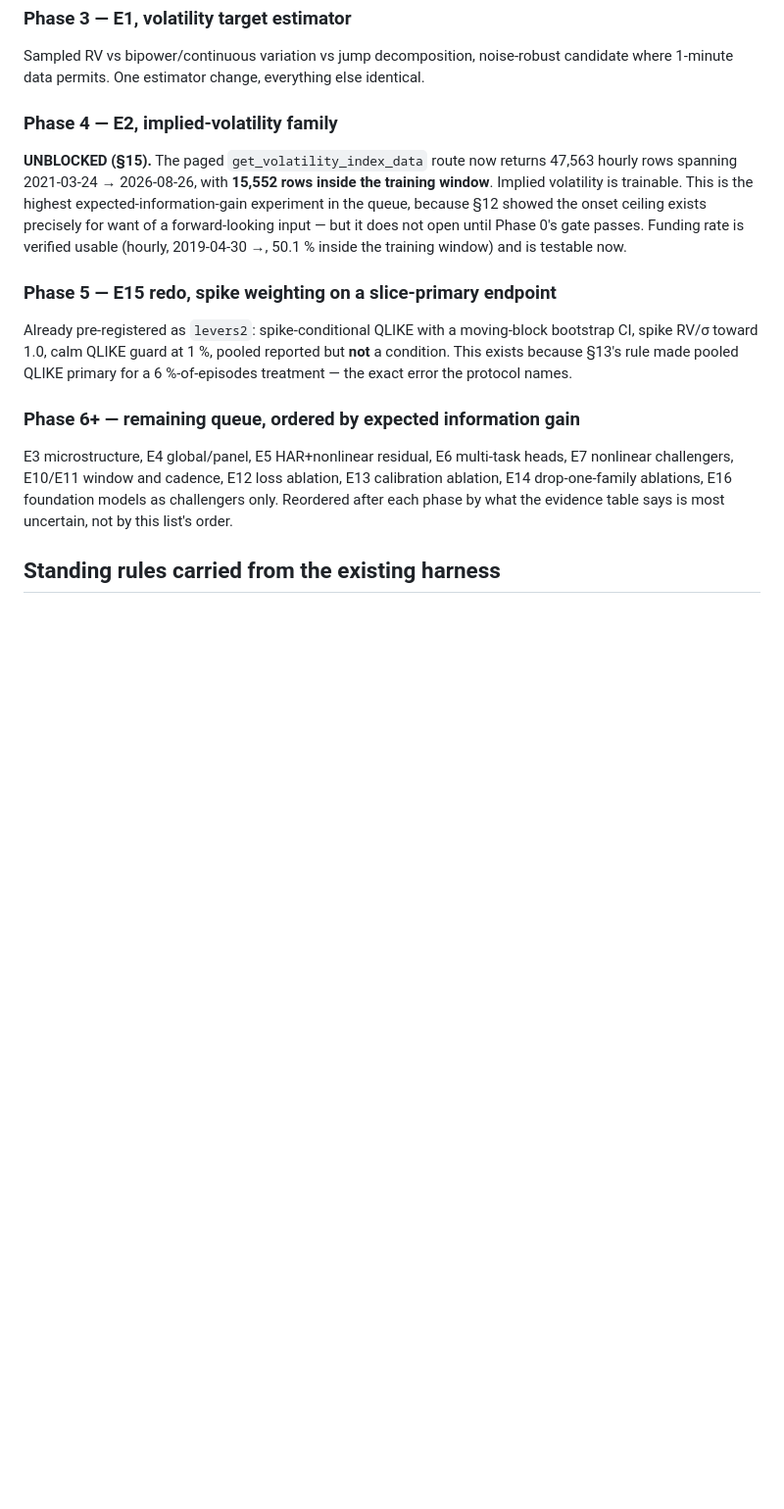
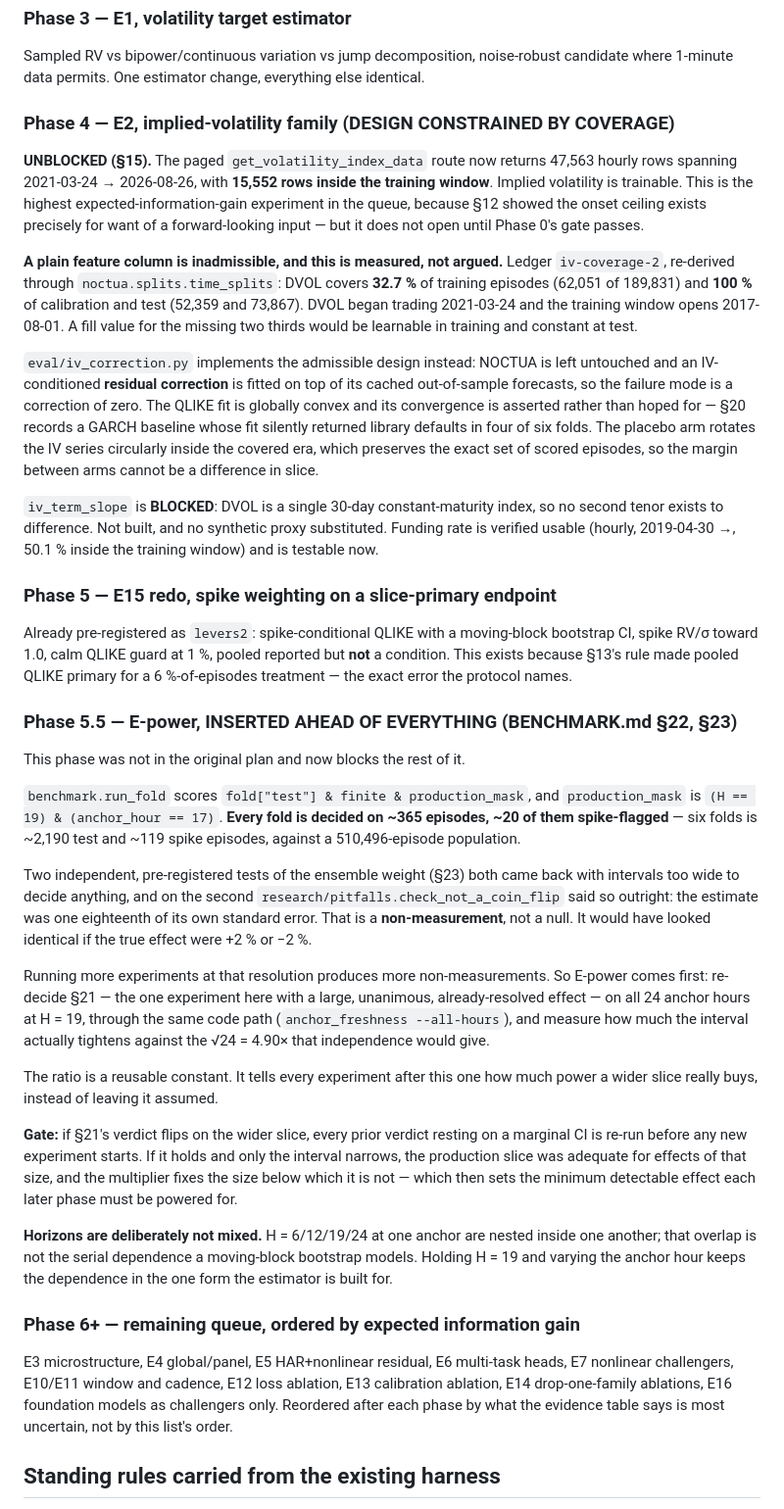
Before and after one commit to deeploopinnovations/btc-dashboard, a Markdown page: model/PHASES.md, the part around the change. Shown at 98% size. Rendered like a GitHub page; blank space fills up the shorter version.

Commit message:
PHASES: insert Phase 5.5 (E-power) ahead of the queue, and constrain Phase 4
E-power was not in the original plan and now blocks the rest of it. Two
independent pre-registered tests of the ensemble weight came back with
intervals too wide to decide anything, and on the second
pitfalls.check_not_a_coin_flip said so outright -- the estimate was one
eighteenth of its own standard error. Running more experiments at that
resolution produces more non-measurements, so measuring the resolution comes
first. The gate: if 21's verdict flips on the wider slice, every prior verdict
resting on a marginal CI is re-run before any new experiment starts.

Phase 4 (implied vol) is marked design-constrained rather than open. The
coverage asymmetry is measured, not argued -- 32.7% of training episodes carry
a causal DVOL observation against 100% of calibration and test -- so a plain
feature column would let the trainer learn a fill-vs-real distinction that has
zero variance at test time. The residual-correction design is recorded in its
place, along with iv_term_slope being BLOCKED for want of a second tenor.

Co-Authored-By: Claude Opus 5 <noreply@anthropic.com>
Claude-Session: https://claude.ai/code/session_018TqCMicgvHnTgxz314Tu6q

```diff
--- a/model/PHASES.md
+++ b/model/PHASES.md
@@ -106,13 +106,33 @@ Sampled RV vs bipower/continuous variation vs jump decomposition, noise-robust
 candidate where 1-minute data permits. One estimator change, everything else
 identical.
 
-### Phase 4 — E2, implied-volatility family
+### Phase 4 — E2, implied-volatility family (DESIGN CONSTRAINED BY COVERAGE)
 **UNBLOCKED (§15).** The paged `get_volatility_index_data` route now returns
 47,563 hourly rows spanning 2021-03-24 → 2026-08-26, with **15,552 rows inside
 the training window**. Implied volatility is trainable. This is the highest
 expected-information-gain experiment in the queue, because §12 showed the onset
 ceiling exists precisely for want of a forward-looking input — but it does not
-open until Phase 0's gate passes. Funding rate is verified usable (hourly, 2019-04-30 →, 50.1 % inside
+open until Phase 0's gate passes.
+
+**A plain feature column is inadmissible, and this is measured, not argued.**
+Ledger `iv-coverage-2`, re-derived through `noctua.splits.time_splits`: DVOL
+covers **32.7 %** of training episodes (62,051 of 189,831) and **100 %** of
+calibration and test (52,359 and 73,867). DVOL began trading 2021-03-24 and the
+training window opens 2017-08-01. A fill value for the missing two thirds would
+be learnable in training and constant at test.
+
+`eval/iv_correction.py` implements the admissible design instead: NOCTUA is left
+untouched and an IV-conditioned **residual correction** is fitted on top of its
+cached out-of-sample forecasts, so the failure mode is a correction of zero. The
+QLIKE fit is globally convex and its convergence is asserted rather than hoped
+for — §20 records a GARCH baseline whose fit silently returned library defaults
+in four of six folds. The placebo arm rotates the IV series circularly inside
+the covered era, which preserves the exact set of scored episodes, so the margin
+between arms cannot be a difference in slice.
+
+`iv_term_slope` is **BLOCKED**: DVOL is a single 30-day constant-maturity index,
+so no second tenor exists to difference. Not built, and no synthetic proxy
+substituted. Funding rate is verified usable (hourly, 2019-04-30 →, 50.1 % inside
 the training window) and is testable now.
 
 ### Phase 5 — E15 redo, spike weighting on a slice-primary endpoint
@@ -121,6 +141,41 @@ moving-block bootstrap CI, spike RV/σ toward 1.0, calm QLIKE guard at 1 %,
 pooled reported but **not** a condition. This exists because §13's rule made
 pooled QLIKE primary for a 6 %-of-episodes treatment — the exact error the
 protocol names.
+
+### Phase 5.5 — E-power, INSERTED AHEAD OF EVERYTHING (BENCHMARK.md §22, §23)
+
+This phase was not in the original plan and now blocks the rest of it.
+
+`benchmark.run_fold` scores `fold["test"] & finite & production_mask`, and
+`production_mask` is `(H == 19) & (anchor_hour == 17)`. **Every fold is decided
+on ~365 episodes, ~20 of them spike-flagged** — six folds is ~2,190 test and
+~119 spike episodes, against a 510,496-episode population.
+
+Two independent, pre-registered tests of the ensemble weight (§23) both came
+back with intervals too wide to decide anything, and on the second
+`research/pitfalls.check_not_a_coin_flip` said so outright: the estimate was one
+eighteenth of its own standard error. That is a **non-measurement**, not a null.
+It would have looked identical if the true effect were +2 % or −2 %.
+
+Running more experiments at that resolution produces more non-measurements. So
+E-power comes first: re-decide §21 — the one experiment here with a large,
+unanimous, already-resolved effect — on all 24 anchor hours at H = 19, through
+the same code path (`anchor_freshness --all-hours`), and measure how much the
+interval actually tightens against the √24 = 4.90× that independence would give.
+
+The ratio is a reusable constant. It tells every experiment after this one how
+much power a wider slice really buys, instead of leaving it assumed.
+
+**Gate:** if §21's verdict flips on the wider slice, every prior verdict resting
+on a marginal CI is re-run before any new experiment starts. If it holds and
+only the interval narrows, the production slice was adequate for effects of that
+size, and the multiplier fixes the size below which it is not — which then sets
+the minimum detectable effect each later phase must be powered for.
+
+**Horizons are deliberately not mixed.** H = 6/12/19/24 at one anchor are nested
+inside one another; that overlap is not the serial dependence a moving-block
+bootstrap models. Holding H = 19 and varying the anchor hour keeps the
+dependence in the one form the estimator is built for.
 
 ### Phase 6+ — remaining queue, ordered by expected information gain
 E3 microstructure, E4 global/panel, E5 HAR+nonlinear residual, E6 multi-task
```
